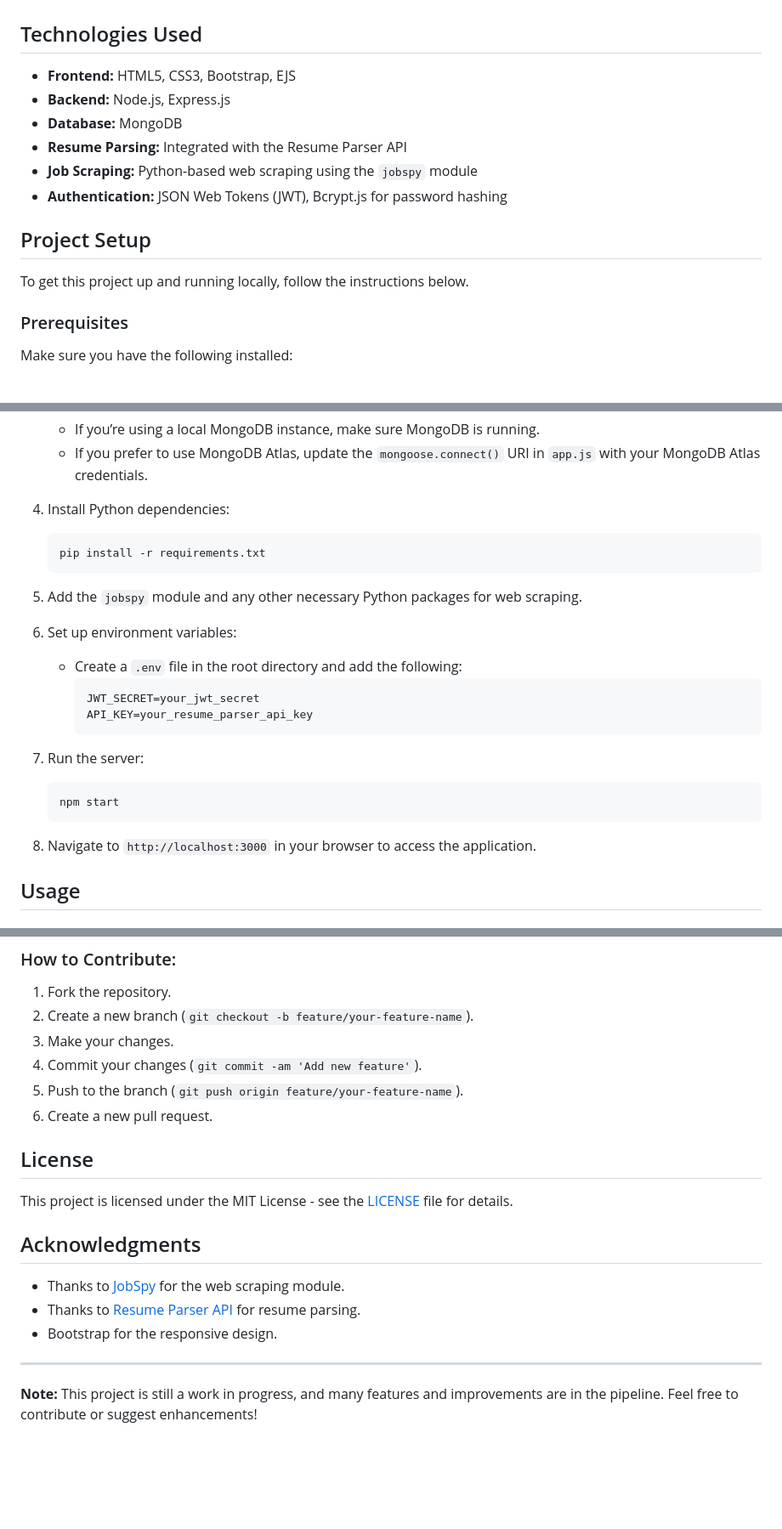
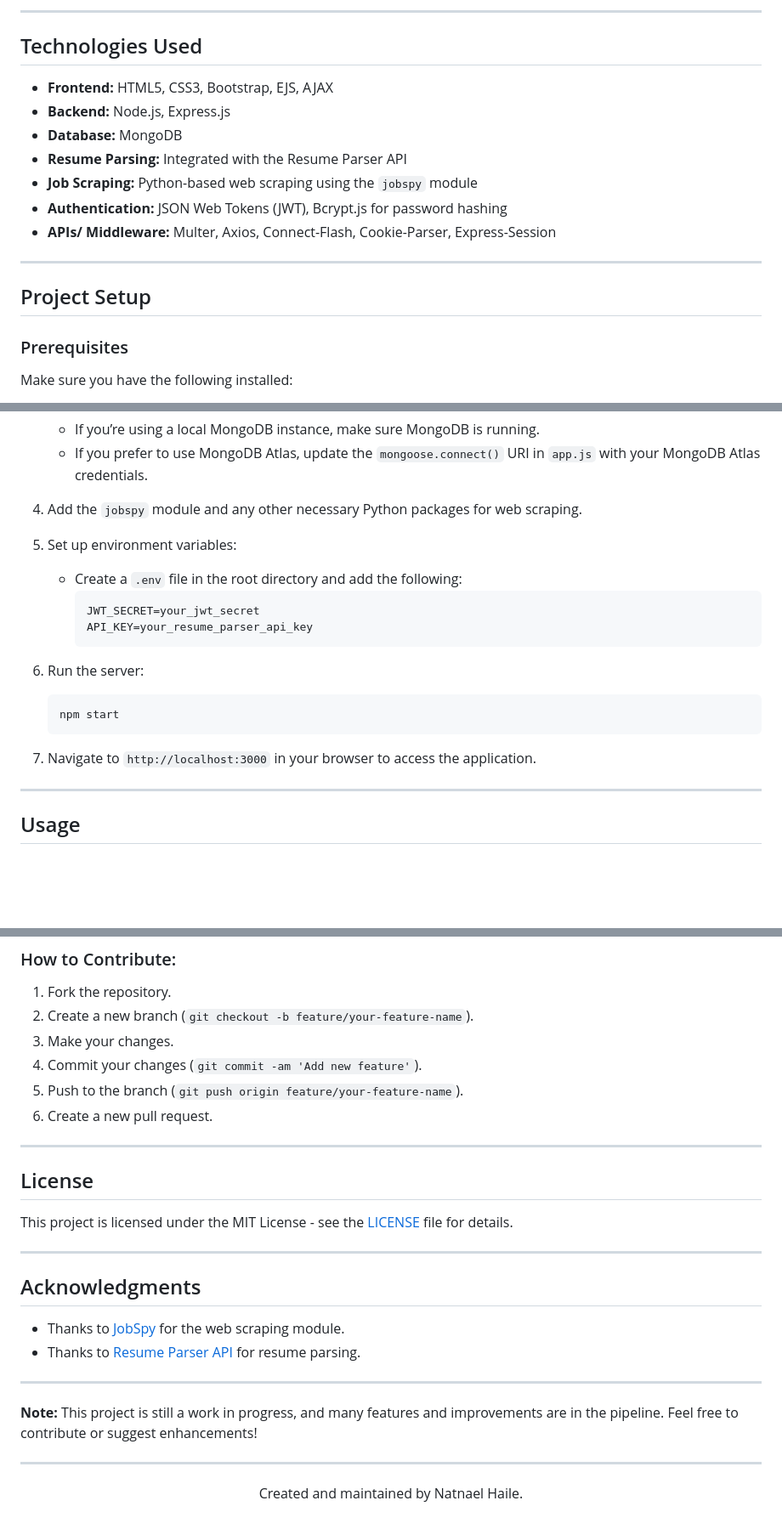
Before and after one commit to natnaelhhaile/JobSphere, a Markdown page: README.md, 3 parts joined by grey strips. Shown at 85% size. Drawn GitHub-style; blank space fills up the shorter version.

````diff
--- a/README.md
+++ b/README.md
@@ -22,16 +54,18 @@ This project is currently a work in progress, and additional features will be im
+---
 
 ## Technologies Used
 
-- **Frontend:** HTML5, CSS3, Bootstrap, EJS
+- **Frontend:** HTML5, CSS3, Bootstrap, EJS, AJAX
 - **Backend:** Node.js, Express.js
 - **Database:** MongoDB
 - **Resume Parsing:** Integrated with the Resume Parser API
 - **Job Scraping:** Python-based web scraping using the `jobspy` module
 - **Authentication:** JSON Web Tokens (JWT), Bcrypt.js for password hashing
+- **APIs/ Middleware:** Multer, Axios, Connect-Flash, Cookie-Parser, Express-Session
+
+---
 
 ## Project Setup
-
-To get this project up and running locally, follow the instructions below.
 
 ### Prerequisites
 
@@ -58,26 +92,23 @@ Make sure you have the following installed:
     - If you’re using a local MongoDB instance, make sure MongoDB is running.
     - If you prefer to use MongoDB Atlas, update the `mongoose.connect()` URI in `app.js` with your MongoDB Atlas credentials.
 
-4. Install Python dependencies:
-    ```bash
-    pip install -r requirements.txt
-    ```
+4. Add the `jobspy` module and any other necessary Python packages for web scraping.
 
-5. Add the `jobspy` module and any other necessary Python packages for web scraping.
-
-6. Set up environment variables:
+5. Set up environment variables:
     - Create a `.env` file in the root directory and add the following:
       ```env
       JWT_SECRET=your_jwt_secret
       API_KEY=your_resume_parser_api_key
       ```
 
-7. Run the server:
+6. Run the server:
     ```bash
     npm start
     ```
 
-8. Navigate to `http://localhost:3000` in your browser to access the application.
+7. Navigate to `http://localhost:3000` in your browser to access the application.
+
+---
 
 ## Usage
 
@@ -121,16 +155,23 @@ Contributions are welcome! If you find any bugs or have ideas for new features,
 5. Push to the branch (`git push origin feature/your-feature-name`).
 6. Create a new pull request.
 
+---
+
 ## License
 
 This project is licensed under the MIT License - see the [LICENSE](LICENSE) file for details.
+
+---
 
 ## Acknowledgments
 
 - Thanks to [JobSpy](https://github.com/username/jobspy) for the web scraping module.
 - Thanks to [Resume Parser API](https://apilayer.com/marketplace/resume-parser-api) for resume parsing.
-- Bootstrap for the responsive design.
 
 ---
 
 **Note:** This project is still a work in progress, and many features and improvements are in the pipeline. Feel free to contribute or suggest enhancements!
+
+---
+
+<p align="center">Created and maintained by Natnael Haile.</p>
````
Also changed, not shown: other parts of README.md (+42 -7 lines).
